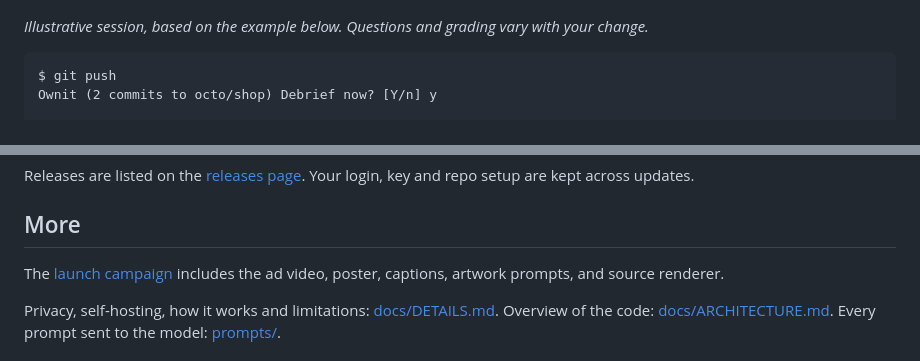
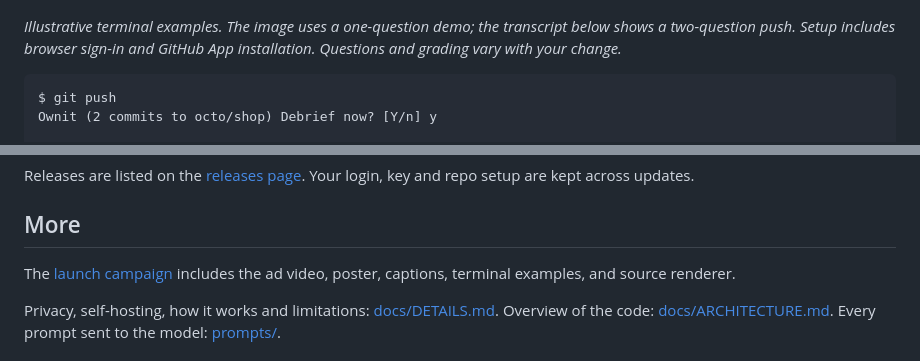
Before and after one commit to Yoosseph/ownit, a Markdown page: README.md, 2 parts joined by grey strips. GitHub-like rendering.

````diff
--- a/README.md
+++ b/README.md
@@ -30,7 +30,7 @@ questions and grades your answers. Debrief now or return later with `ownit inter
 
 ![Illustrative Ownit terminal session showing a retry explanation and a verified push.](docs/assets/ownit-terminal-demo.png)
 
-*Illustrative session, based on the example below. Questions and grading vary with your change.*
+*Illustrative terminal examples. The image uses a one-question demo; the transcript below shows a two-question push. Setup includes browser sign-in and GitHub App installation. Questions and grading vary with your change.*
 
 ```text
 $ git push
@@ -184,7 +184,7 @@ key and repo setup are kept across updates.
 
 ## More
 
-The [launch campaign](media/README.md) includes the ad video, poster, captions, artwork prompts,
+The [launch campaign](media/README.md) includes the ad video, poster, captions, terminal examples,
 and source renderer.
 
 Privacy, self-hosting, how it works and limitations: [docs/DETAILS.md](docs/DETAILS.md).
````
Also changed, not shown: other parts of README.md (+2 -2 lines), media/README.md (+19 -21 lines), media/ownit-ad-poster.jpg, 4 other files.
